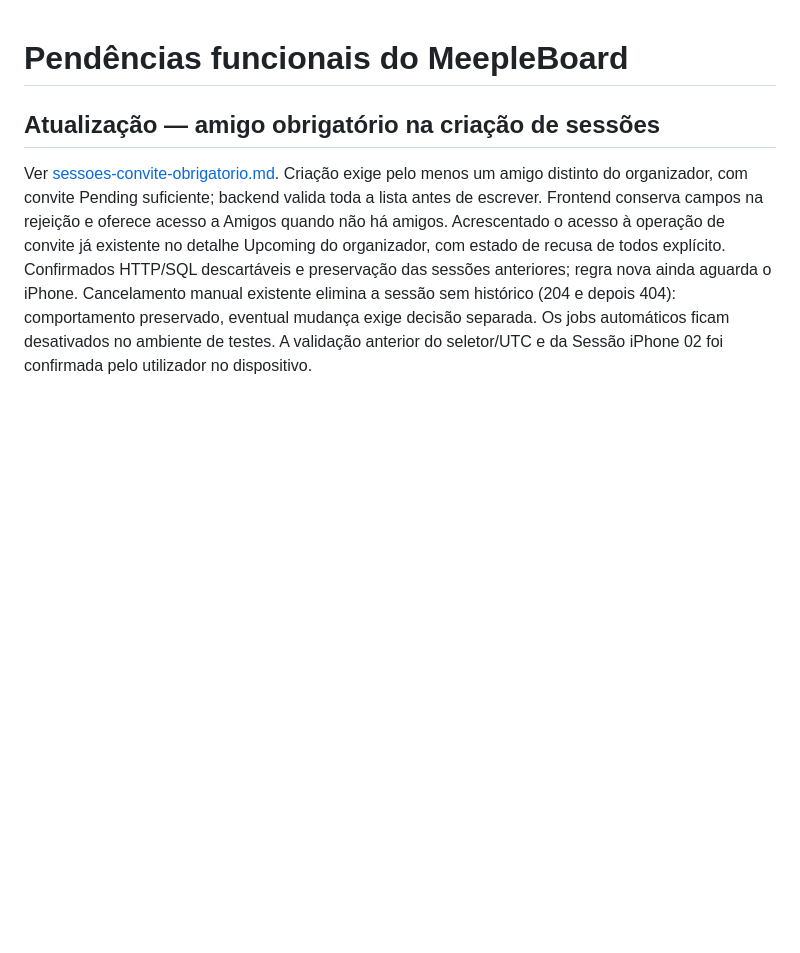
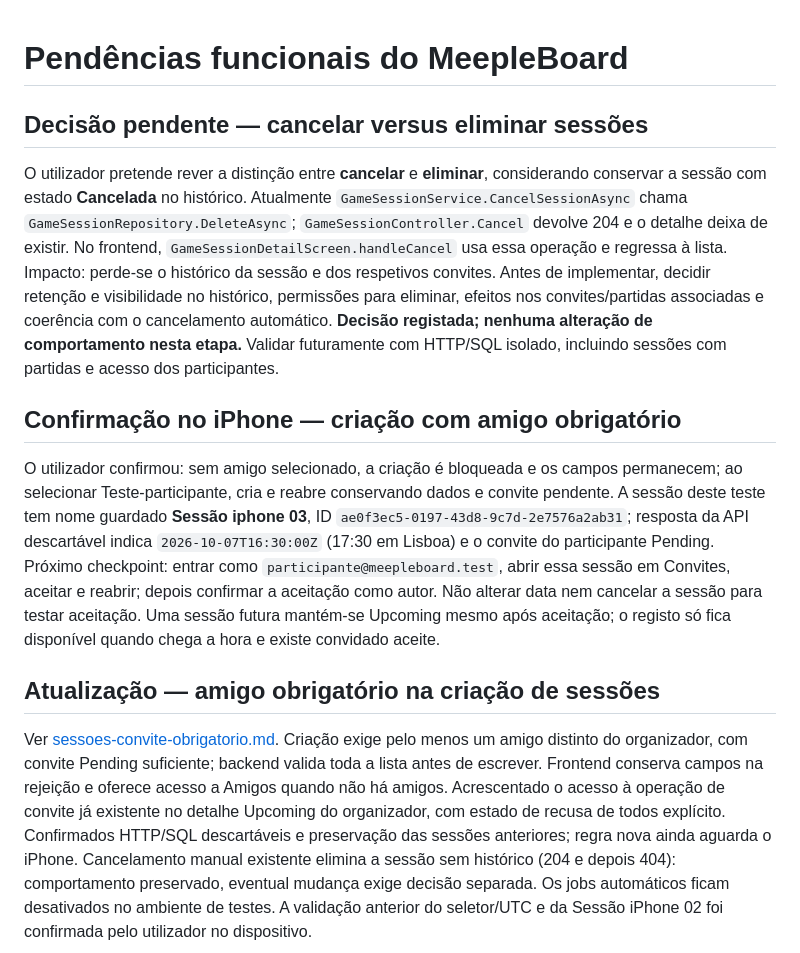
Before and after one commit to Rubenmpff/MeepleBoardApp, a Markdown page: docs/pendencias-funcionais.md, the part around the change. Drawn GitHub-style; blank space fills up the shorter version.

Commit message:
docs: record iPhone session validation and cancellation decision

```diff
--- a/docs/pendencias-funcionais.md
+++ b/docs/pendencias-funcionais.md
@@ -1,4 +1,12 @@
 # Pendências funcionais do MeepleBoard
+
+## Decisão pendente — cancelar versus eliminar sessões
+
+O utilizador pretende rever a distinção entre **cancelar** e **eliminar**, considerando conservar a sessão com estado **Cancelada** no histórico. Atualmente `GameSessionService.CancelSessionAsync` chama `GameSessionRepository.DeleteAsync`; `GameSessionController.Cancel` devolve 204 e o detalhe deixa de existir. No frontend, `GameSessionDetailScreen.handleCancel` usa essa operação e regressa à lista. Impacto: perde-se o histórico da sessão e dos respetivos convites. Antes de implementar, decidir retenção e visibilidade no histórico, permissões para eliminar, efeitos nos convites/partidas associadas e coerência com o cancelamento automático. **Decisão registada; nenhuma alteração de comportamento nesta etapa.** Validar futuramente com HTTP/SQL isolado, incluindo sessões com partidas e acesso dos participantes.
+
+## Confirmação no iPhone — criação com amigo obrigatório
+
+O utilizador confirmou: sem amigo selecionado, a criação é bloqueada e os campos permanecem; ao selecionar Teste-participante, cria e reabre conservando dados e convite pendente. A sessão deste teste tem nome guardado **Sessão iphone 03**, ID `ae0f3ec5-0197-43d8-9c7d-2e7576a2ab31`; resposta da API descartável indica `2026-10-07T16:30:00Z` (17:30 em Lisboa) e o convite do participante Pending. Próximo checkpoint: entrar como `participante@meepleboard.test`, abrir essa sessão em Convites, aceitar e reabrir; depois confirmar a aceitação como autor. Não alterar data nem cancelar a sessão para testar aceitação. Uma sessão futura mantém-se Upcoming mesmo após aceitação; o registo só fica disponível quando chega a hora e existe convidado aceite.
 
 ## Atualização — amigo obrigatório na criação de sessões
 
```
Also changed, not shown: docs/sessoes-convite-obrigatorio.md (+2 -0 lines).
